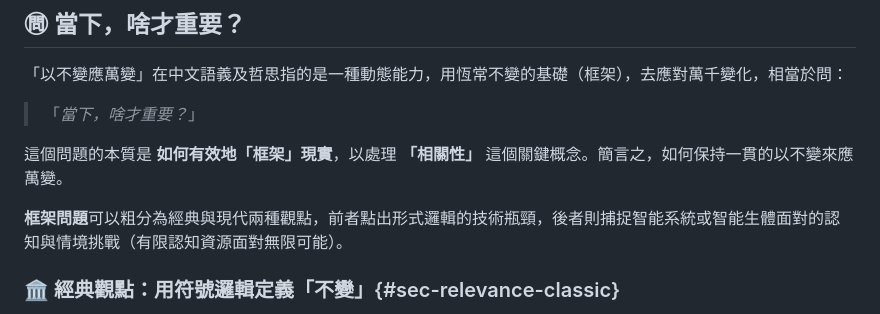
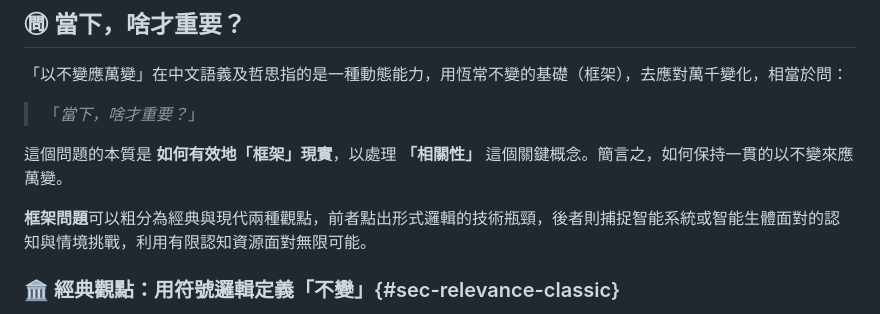
Before and after one commit to hanteng/frmAI_help, a Markdown page: 01-04-Frame_Problem.zh-hant.md, the part around the change. GitHub-like rendering.

```diff
--- a/01-04-Frame_Problem.zh-hant.md
+++ b/01-04-Frame_Problem.zh-hant.md
@@ -20,7 +20,7 @@ tags:
 
 這個問題的本質是 **如何有效地「框架」現實**，以處理 **「相關性」** 這個關鍵概念。簡言之，如何保持一貫的以不變來應萬變。
 
-**框架問題**可以粗分為經典與現代兩種觀點，前者點出形式邏輯的技術瓶頸，後者則捕捉智能系統或智能生體面對的認知與情境挑戰（有限認知資源面對無限可能）。
+**框架問題**可以粗分為經典與現代兩種觀點，前者點出形式邏輯的技術瓶頸，後者則捕捉智能系統或智能生體面對的認知與情境挑戰，利用有限認知資源面對無限可能。
 
 ### 🏛️ 經典觀點：用符號邏輯定義「不變」{#sec-relevance-classic}
 
```
Also changed, not shown: 01-04-Frame_Problem.en.md (+6 -6 lines).
